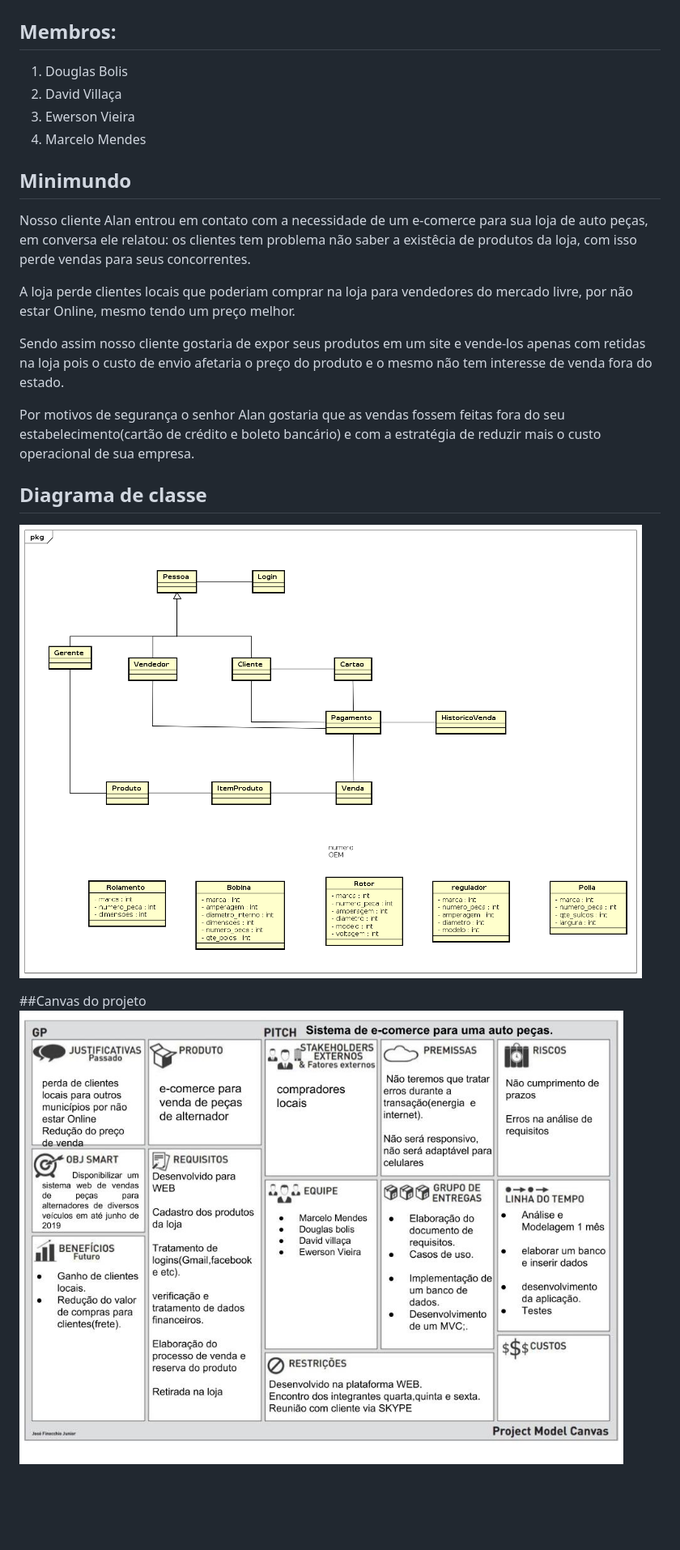
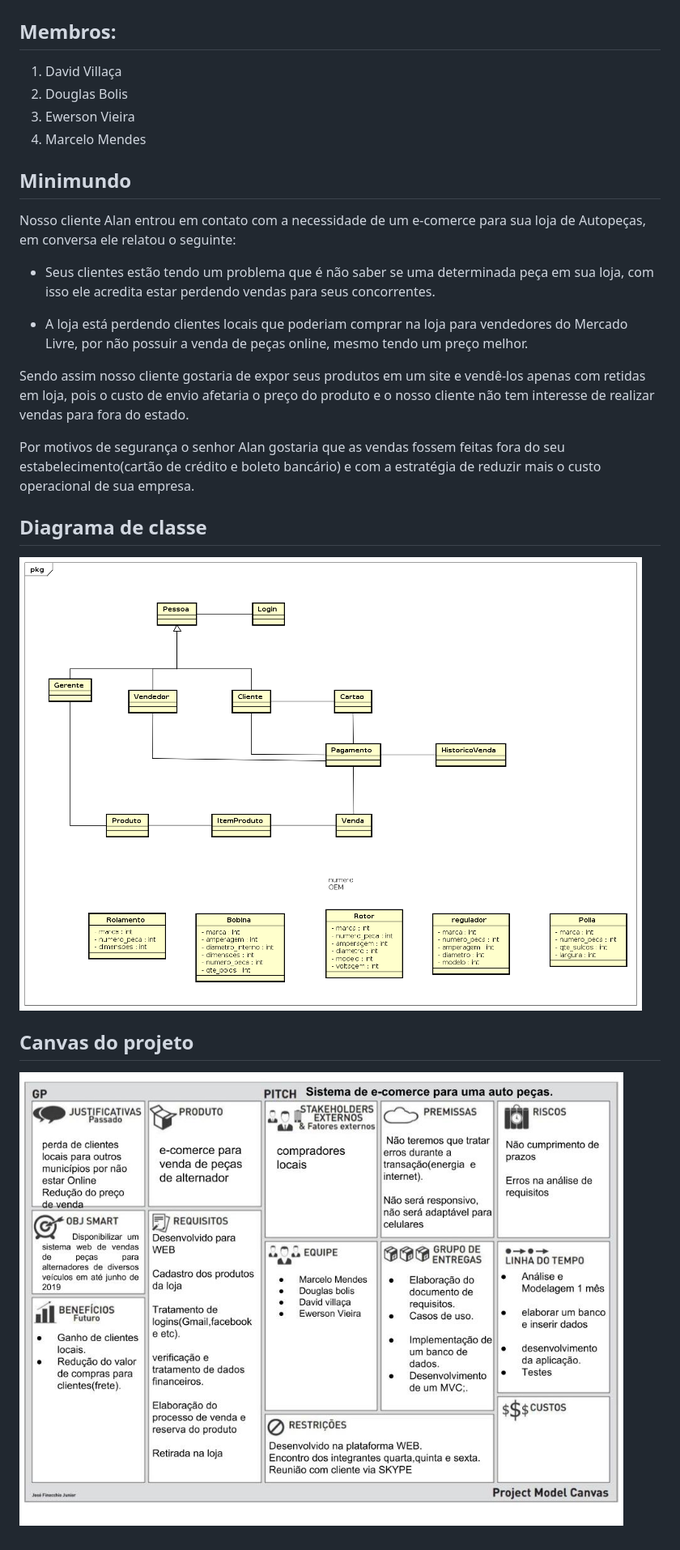
Before and after one commit to MarceloMendes94/Autopecas, a Markdown page: README.md, the part around the change. Shown at 81% size. Drawn GitHub-style; blank space fills up the shorter version.

Commit message:
docs: alterações no readme

```diff
--- a/README.md
+++ b/README.md
@@ -1,24 +1,25 @@
 # Autopecas
 
 ## Membros:
-1. Douglas Bolis
-2. David Villaça
+1. David Villaça
+2. Douglas Bolis
 3. Ewerson Vieira
 4. Marcelo Mendes
 
-
 ## Minimundo
 
-Nosso cliente Alan entrou em contato com a necessidade de um e-comerce para sua loja de auto peças, em conversa ele relatou:  os clientes tem problema não saber a existêcia de produtos da  loja, com isso perde vendas para seus concorrentes.
+Nosso cliente Alan entrou em contato com a necessidade de um e-comerce para sua loja de Autopeças, em conversa ele relatou o seguinte:
 
-A loja perde clientes locais que poderiam comprar na loja para vendedores do mercado livre, por não estar Online, mesmo tendo um preço melhor.
+- Seus clientes estão tendo um problema que é não saber se uma determinada peça em sua loja, com isso ele acredita estar perdendo vendas para seus concorrentes.
 
-Sendo assim nosso cliente gostaria de expor seus produtos em um site e vende-los apenas com retidas na loja pois o custo de envio afetaria o preço do produto e o mesmo não tem interesse de venda fora do estado.
+- A loja está perdendo clientes locais que poderiam comprar na loja para vendedores do Mercado Livre, por não possuir a venda de peças online, mesmo tendo um preço melhor.
+
+Sendo assim nosso cliente gostaria de expor seus produtos em um site e vendê-los apenas com retidas em loja, pois o custo de envio afetaria o preço do produto e o nosso cliente não tem interesse de realizar vendas para fora do estado.
 
 Por motivos de segurança o senhor Alan gostaria que as vendas fossem feitas fora do seu estabelecimento(cartão de crédito e boleto bancário) e com a estratégia de reduzir mais o custo operacional de sua empresa.
 
 ## Diagrama de classe
-![Diagrama de classe](https://github.com/MarceloMendes94/Autopecas/blob/master/analise/DC_img.png)
+![Diagrama de classe](analise/diagramaClasses.png)
 
-##Canvas do projeto
-![canvas](https://github.com/MarceloMendes94/Autopecas/blob/master/poo2/Project%20model%20canvas.jpg)
+## Canvas do projeto
+![canvas](poo2/projectModelCanvas.jpg)
```
Also changed, not shown: analise/diagramaClasses.png (renamed from analise/DC_img.png), poo2/projectModelCanvas.jpg (renamed from poo2/Project model canvas.jpg), 3 other files.
